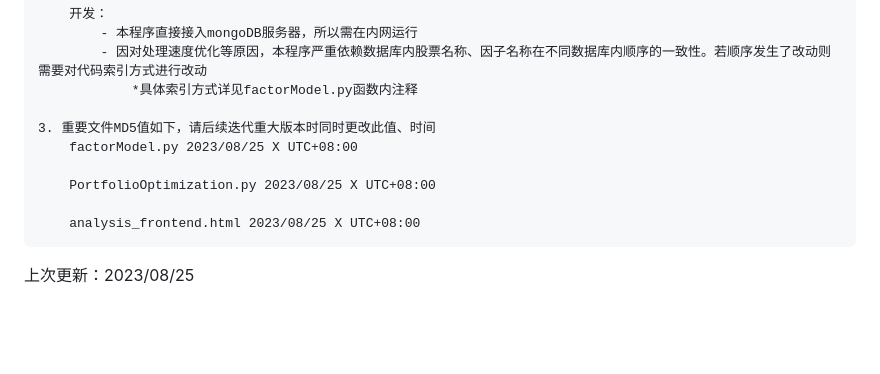
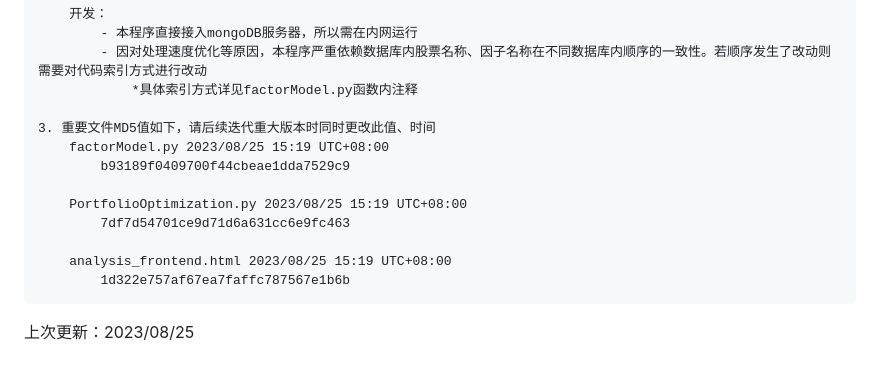
Before and after one commit to zzhang2293/multi_factor, a Markdown page: readme.md, the part around the change. GitHub-like rendering; blank space fills up the shorter version.

Commit message:
md5 checksum

```diff
--- a/readme.md
+++ b/readme.md
@@ -98,10 +98,13 @@
                 *具体索引方式详见factorModel.py函数内注释
 
     3. 重要文件MD5值如下，请后续迭代重大版本时同时更改此值、时间
-        factorModel.py 2023/08/25 X UTC+08:00
+        factorModel.py 2023/08/25 15:19 UTC+08:00
+            b93189f0409700f44cbeae1dda7529c9
 
-        PortfolioOptimization.py 2023/08/25 X UTC+08:00
+        PortfolioOptimization.py 2023/08/25 15:19 UTC+08:00
+            7df7d54701ce9d71d6a631cc6e9fc463
 
-        analysis_frontend.html 2023/08/25 X UTC+08:00
+        analysis_frontend.html 2023/08/25 15:19 UTC+08:00
+            1d322e757af67ea7faffc787567e1b6b
 
 上次更新：2023/08/25
```
